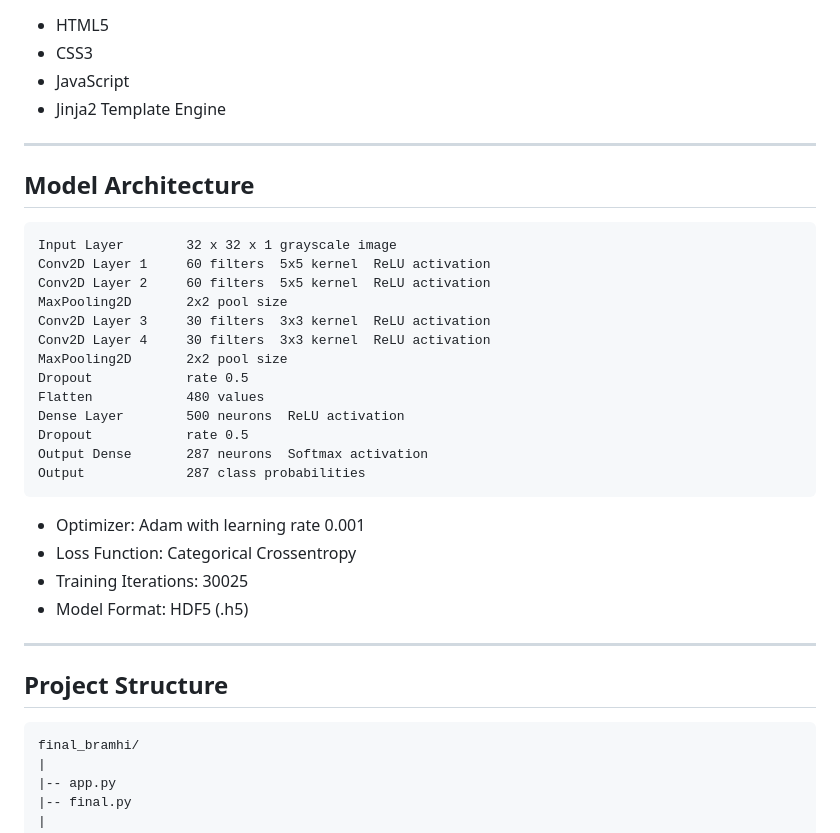
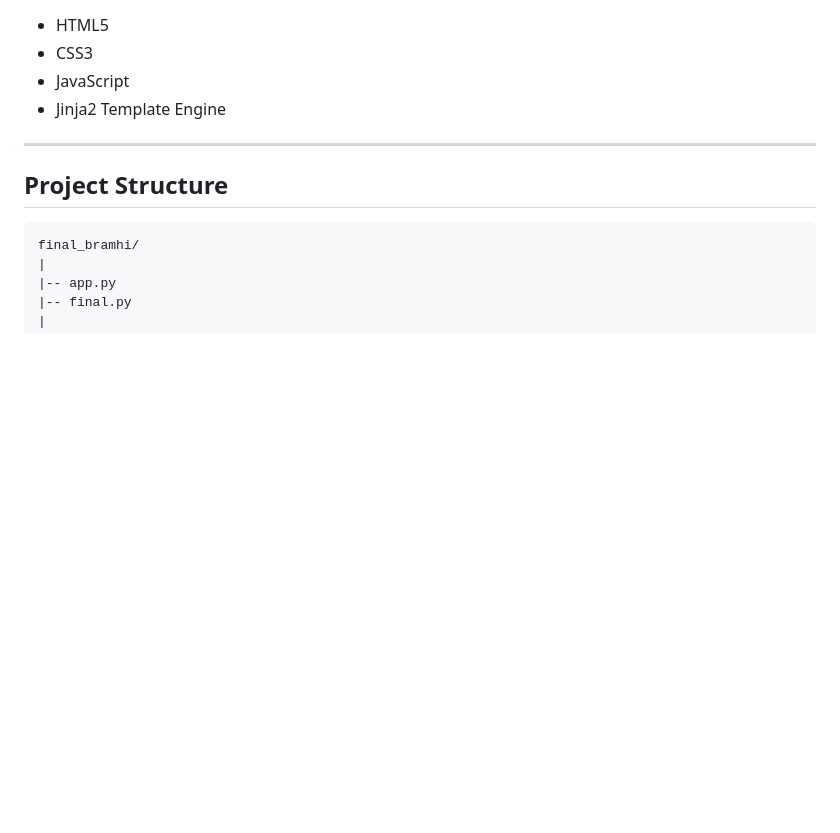
Before and after one commit to PranayChavan2004/Brahmi-Translator, a Markdown page: README.md, the part around one of its changes. Drawn GitHub-style; blank space fills up the shorter version.

````diff
--- a/README.md
+++ b/README.md
@@ -90,31 +90,6 @@ Analyzes uploaded Brahmi inscription images through a complete computer vision a
 
 ---
 
-## Model Architecture
-
-```
-Input Layer        32 x 32 x 1 grayscale image
-Conv2D Layer 1     60 filters  5x5 kernel  ReLU activation
-Conv2D Layer 2     60 filters  5x5 kernel  ReLU activation
-MaxPooling2D       2x2 pool size
-Conv2D Layer 3     30 filters  3x3 kernel  ReLU activation
-Conv2D Layer 4     30 filters  3x3 kernel  ReLU activation
-MaxPooling2D       2x2 pool size
-Dropout            rate 0.5
-Flatten            480 values
-Dense Layer        500 neurons  ReLU activation
-Dropout            rate 0.5
-Output Dense       287 neurons  Softmax activation
-Output             287 class probabilities
-```
-
-- Optimizer: Adam with learning rate 0.001
-- Loss Function: Categorical Crossentropy
-- Training Iterations: 30025
-- Model Format: HDF5 (.h5)
-
----
-
 ## Project Structure
 
 ```
````
Also changed, not shown: other parts of README.md (+0 -55 lines).
